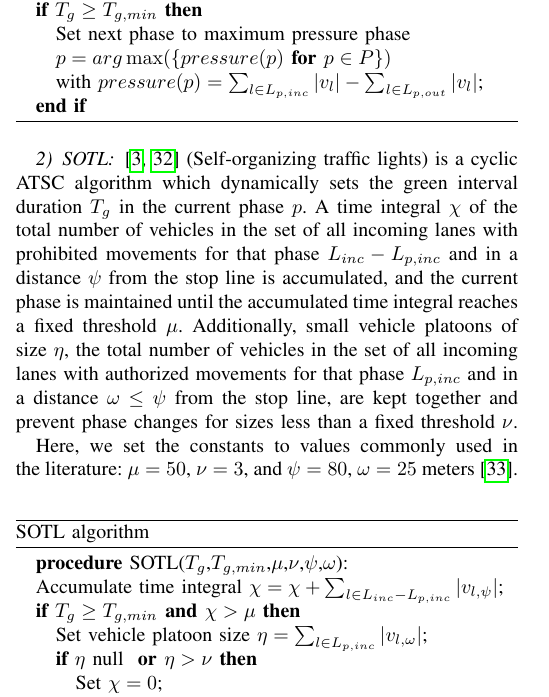
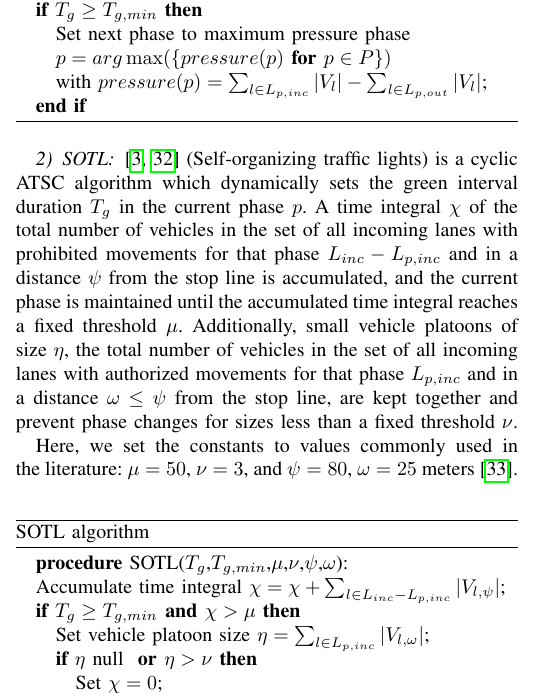
Before and after one commit to romainducrocq/DQN-ITSCwPD, a LaTeX paper (archive/paper/tex/2021_ducrocq_farhi_V1_arxiv.tex): part of one column of page 6 of 9, cut so that both start at the same text. Compiled offline with pdfLaTeX.

Commit message:
preprint v1.2

```diff
--- a/archive/paper/tex/2021_ducrocq_farhi_V1_arxiv.tex
+++ b/archive/paper/tex/2021_ducrocq_farhi_V1_arxiv.tex
@@ -383,7 +383,7 @@ As there exists no standard algorithm for deep Q-learning TSC with partial detec
     \IF{$T_g \ge T_{g,min}$}
         \STATE Set next phase to maximum pressure phase
         \STATE $p = arg\max(\{pressure(p) \textbf{ for } p \in P\})$
-        \STATE with $pressure(p) = \sum_{l \in L_{p,inc}} |v_l| - \sum_{l \in L_{p,out}} |v_l|$;
+        \STATE with $pressure(p) = \sum_{l \in L_{p,inc}} |V_l| - \sum_{l \in L_{p,out}} |V_l|$;
     \ENDIF
 \end{algorithmic}
 \end{algorithm}
@@ -396,9 +396,9 @@ Here, we set the constants to values commonly used in the literature: $\mu = 50$
 \caption*{SOTL algorithm}
 \begin{algorithmic}
     \STATE \textbf{procedure} SOTL($T_g$,$T_{g,min}$,$\mu$,$\nu$,$\psi$,$\omega$):
-    \STATE Accumulate time integral $\chi = \chi + \sum_{l \in L_{inc} - L_{p,inc}} |v_{l,\psi}|$;
+    \STATE Accumulate time integral $\chi = \chi + \sum_{l \in L_{inc} - L_{p,inc}} |V_{l,\psi}|$;
     \IF{$T_g \ge T_{g,min} \textbf{ and } \chi > \mu$}
-        \STATE Set vehicle platoon size $\eta = \sum_{l \in L_{p,inc}} |v_{l,\omega}|$;
+        \STATE Set vehicle platoon size $\eta = \sum_{l \in L_{p,inc}} |V_{l,\omega}|$;
         \IF{$\eta \text{ null  }\textbf{ or } \eta > \nu$}
             \STATE Set $\chi = 0$;
             \STATE Set next phase to next phase in cycle $p \in P$;
```
Also changed, not shown: archive/paper/Deep_Reinforcement_Q_Learning_for_Intelligent_Traffic_Signal_Control_with_Partial_Detection.pdf.
